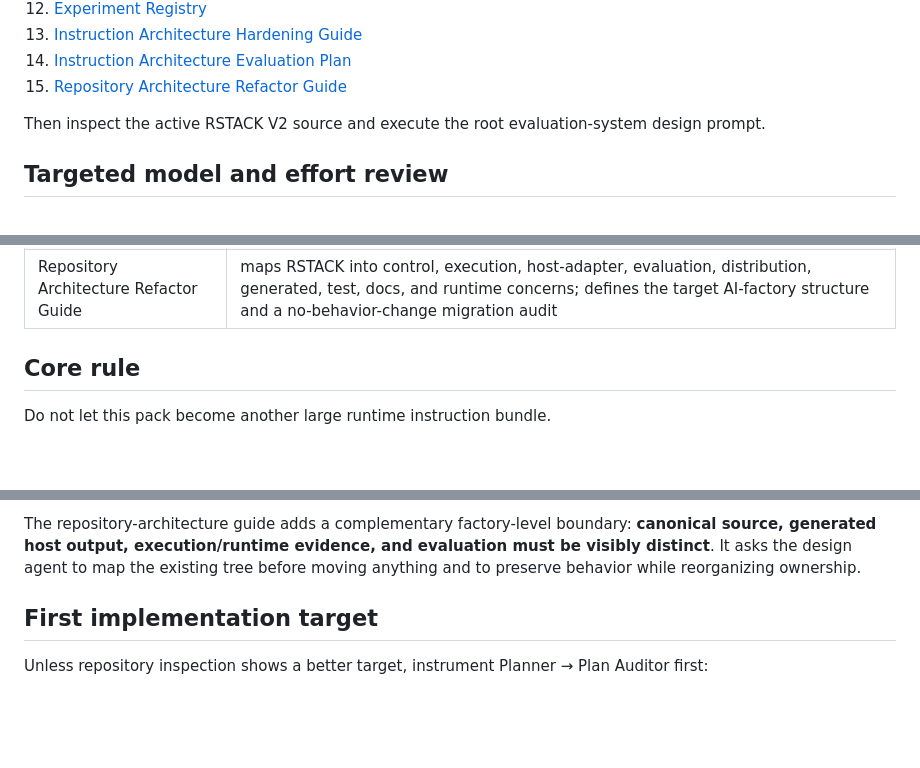
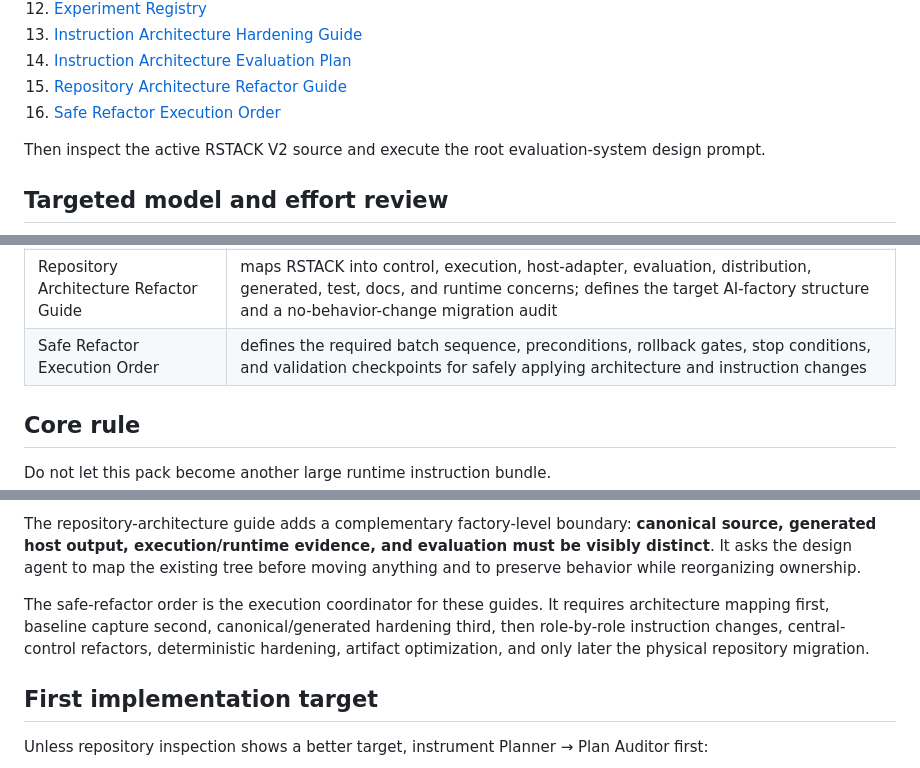
Before and after one commit to Lorenchess/copilot-agentic-workflow, a Markdown page: rstack-pipeline/evaluation-design/README.md, 3 parts joined by grey strips. Rendered like a GitHub page; blank space fills up the shorter version.

Commit message:
docs: index safe refactor execution order

```diff
--- a/rstack-pipeline/evaluation-design/README.md
+++ b/rstack-pipeline/evaluation-design/README.md
@@ -29,6 +29,7 @@ The current active V2 refactoring reference remains `../claude-v2.2/` as identif
 13. [Instruction Architecture Hardening Guide](RSTACK-INSTRUCTION-ARCHITECTURE-HARDENING-GUIDE.md)
 14. [Instruction Architecture Evaluation Plan](RSTACK-INSTRUCTION-ARCHITECTURE-EVAL-PLAN.md)
 15. [Repository Architecture Refactor Guide](RSTACK-REPOSITORY-ARCHITECTURE-REFACTOR-GUIDE.md)
+16. [Safe Refactor Execution Order](RSTACK-SAFE-REFACTOR-EXECUTION-ORDER.md)
 
 Then inspect the active RSTACK V2 source and execute the root evaluation-system design prompt.
 
@@ -65,6 +66,7 @@ This is a proposed workflow change, not an installed override of the current rou
 | Instruction Architecture Hardening Guide | progressive disclosure, degrees of freedom, TOC/reference design, canonical ownership, deterministic hardening, and model-specific instruction architecture |
 | Instruction Architecture Evaluation Plan | static, retrieval, behavioral, and end-to-end A/B tests for instruction refactors, with role-specific fixtures and rollback criteria |
 | Repository Architecture Refactor Guide | maps RSTACK into control, execution, host-adapter, evaluation, distribution, generated, test, docs, and runtime concerns; defines the target AI-factory structure and a no-behavior-change migration audit |
+| Safe Refactor Execution Order | defines the required batch sequence, preconditions, rollback gates, stop conditions, and validation checkpoints for safely applying architecture and instruction changes |
 
 ## Core rule
 
@@ -83,6 +85,8 @@ The decision-layer audit adds a complementary principle: **use the least complex
 The instruction-architecture guides add: **progressive disclosure and explicit degrees of freedom are control mechanisms**. Runtime agents should keep only role-critical instructions always loaded, reach detailed references directly when needed, and rely on deterministic checks for objective rules rather than accumulating prose.
 
 The repository-architecture guide adds a complementary factory-level boundary: **canonical source, generated host output, execution/runtime evidence, and evaluation must be visibly distinct**. It asks the design agent to map the existing tree before moving anything and to preserve behavior while reorganizing ownership.
+
+The safe-refactor order is the execution coordinator for these guides. It requires architecture mapping first, baseline capture second, canonical/generated hardening third, then role-by-role instruction changes, central-control refactors, deterministic hardening, artifact optimization, and only later the physical repository migration.
 
 ## First implementation target
 
```
